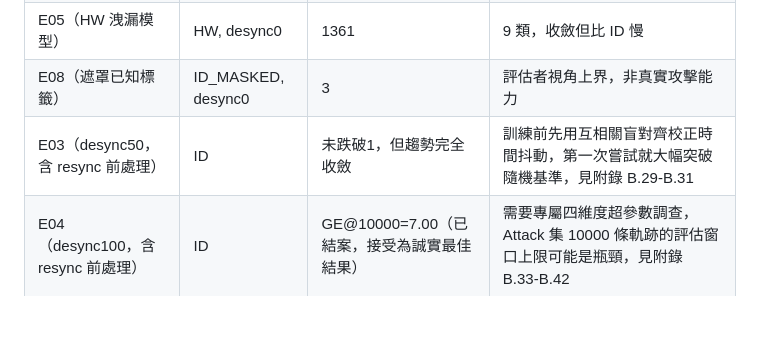
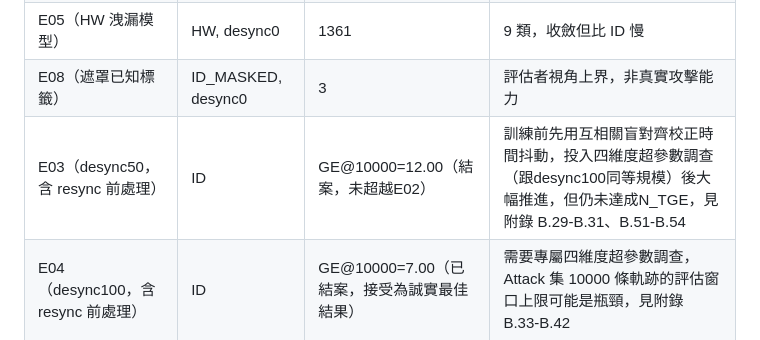
Before and after one commit to YeMiao1026/dlsca-attack-v2, a Markdown page: README.md, the part around the change. GitHub-like rendering; blank space fills up the shorter version.

Commit message:
Update README: desync50+resync investigation closed, still short of E02
Co-Authored-By: Claude Sonnet 5 <noreply@anthropic.com>

```diff
--- a/README.md
+++ b/README.md
@@ -100,7 +100,7 @@ python3 -m pytest tests/ -q
 | E01（clean baseline） | ID, desync0 | 475 | 唯一另一組已驗證收斂的真實攻擊結果 |
 | E05（HW 洩漏模型） | HW, desync0 | 1361 | 9 類，收斂但比 ID 慢 |
 | E08（遮罩已知標籤） | ID_MASKED, desync0 | 3 | 評估者視角上界，非真實攻擊能力 |
-| E03（desync50，含 resync 前處理） | ID | 未跌破1，但趨勢完全收斂 | 訓練前先用互相關盲對齊校正時間抖動，第一次嘗試就大幅突破隨機基準，見附錄 B.29-B.31 |
+| E03（desync50，含 resync 前處理） | ID | GE@10000=12.00（結案，未超越E02） | 訓練前先用互相關盲對齊校正時間抖動，投入四維度超參數調查（跟desync100同等規模）後大幅推進，但仍未達成N_TGE，見附錄 B.29-B.31、B.51-B.54 |
 | E04（desync100，含 resync 前處理） | ID | GE@10000=7.00（已結案，接受為誠實最佳結果） | 需要專屬四維度超參數調查，Attack 集 10000 條軌跡的評估窗口上限可能是瓶頸，見附錄 B.33-B.42 |
 | E06（cnn_best） | ID, desync0 | 未收斂 | 6次系統性嘗試（LR schedule/峰值/batch size）全數收斂到同一負面區間，判定為模型規模（66.6M參數）本身的優化困難，結案，見附錄 B.43-B.50 |
 | E07（resnet） | ID, desync0 | 未收斂，GE@9000=51.32 | 異架構對照組，四維度超參數調查已結案（局部最優），架構本身收斂較慢，見附錄 B.45-B.49 |
```
